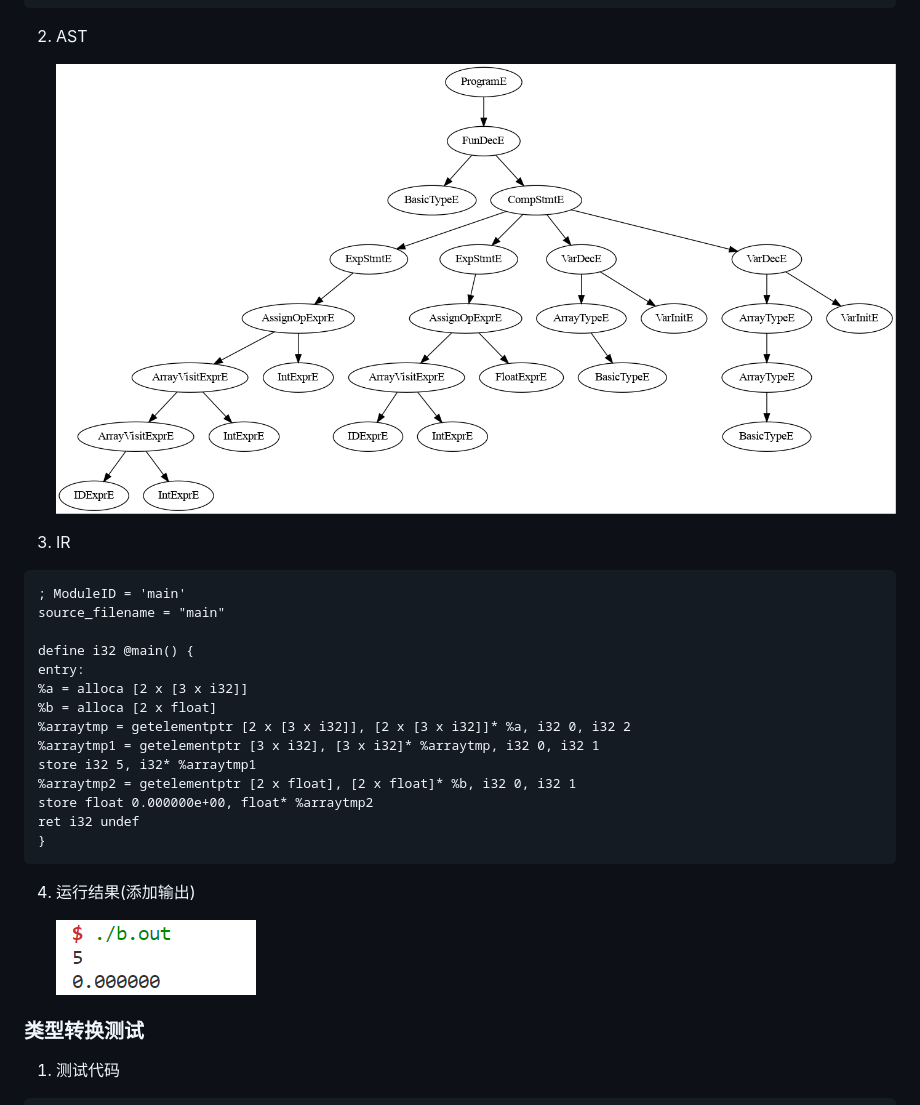
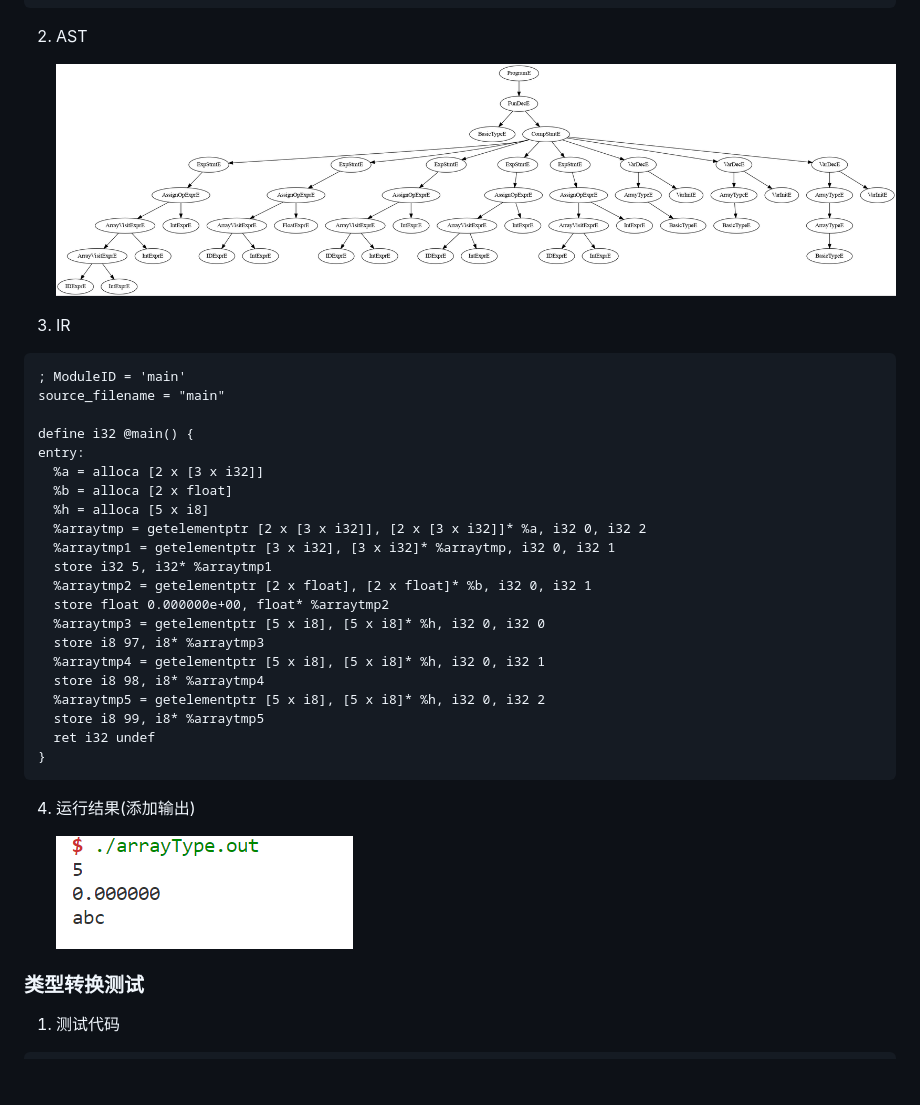
Before and after one commit to White-Scale/compiler2023, a Markdown page: report/report.md, the part around the change printed below. GitHub-like rendering; pictures changed too: report/image/test21.png, report/image/test22.png; blank space fills up the shorter version.

````diff
--- a/report/report.md
+++ b/report/report.md
@@ -1111,14 +1114,21 @@ source_filename = "main"
 
 define i32 @main() {
 entry:
-%a = alloca [2 x [3 x i32]]
-%b = alloca [2 x float]
-%arraytmp = getelementptr [2 x [3 x i32]], [2 x [3 x i32]]* %a, i32 0, i32 2
-%arraytmp1 = getelementptr [3 x i32], [3 x i32]* %arraytmp, i32 0, i32 1
-store i32 5, i32* %arraytmp1
-%arraytmp2 = getelementptr [2 x float], [2 x float]* %b, i32 0, i32 1
-store float 0.000000e+00, float* %arraytmp2
-ret i32 undef
+  %a = alloca [2 x [3 x i32]]
+  %b = alloca [2 x float]
+  %h = alloca [5 x i8]
+  %arraytmp = getelementptr [2 x [3 x i32]], [2 x [3 x i32]]* %a, i32 0, i32 2
+  %arraytmp1 = getelementptr [3 x i32], [3 x i32]* %arraytmp, i32 0, i32 1
+  store i32 5, i32* %arraytmp1
+  %arraytmp2 = getelementptr [2 x float], [2 x float]* %b, i32 0, i32 1
+  store float 0.000000e+00, float* %arraytmp2
+  %arraytmp3 = getelementptr [5 x i8], [5 x i8]* %h, i32 0, i32 0
+  store i8 97, i8* %arraytmp3
+  %arraytmp4 = getelementptr [5 x i8], [5 x i8]* %h, i32 0, i32 1
+  store i8 98, i8* %arraytmp4
+  %arraytmp5 = getelementptr [5 x i8], [5 x i8]* %h, i32 0, i32 2
+  store i8 99, i8* %arraytmp5
+  ret i32 undef
 }
 ```
 
````
Also changed, not shown: other parts of report/report.md (+27 -10 lines), report/image/adv1.png (added), report/image/adv2.png (added), report/image/test11.png, report/image/test12.png, 1 other file.
